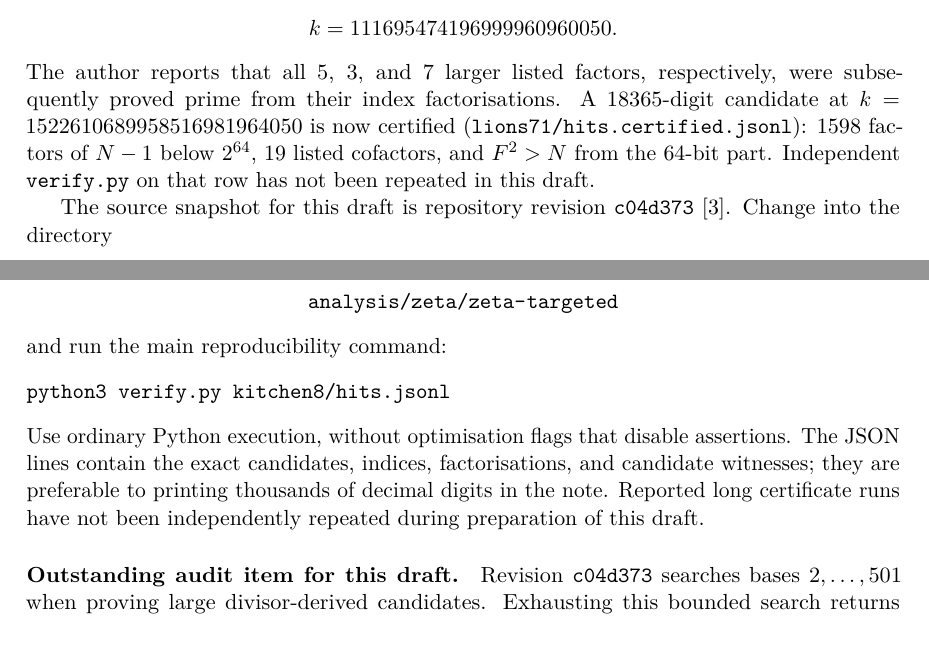
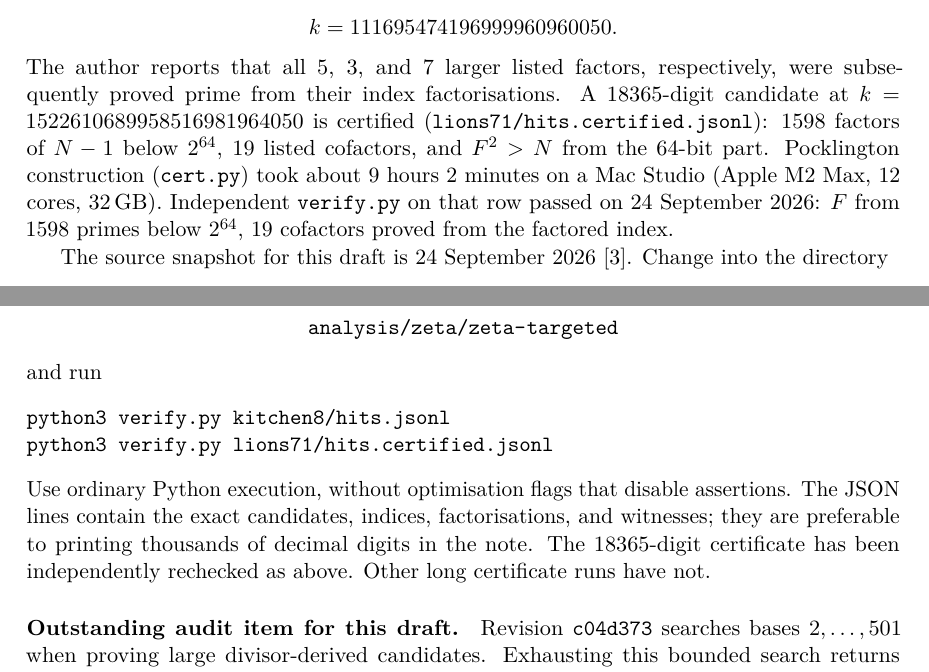
Before and after one commit to hasjack/nm-notebook, a LaTeX paper (paper/zeta-doors.tex): two parts of pages 4 and 5 of 6, joined at a grey line, cut so that both start at the same text. Compiled offline with pdfLaTeX.

Commit message:
Zeta-doors note: 18365-digit certificate independently verified
verify.py passed 24 Sep 2026. PDF and lab note iframe updated.

```diff
--- a/paper/zeta-doors.tex
+++ b/paper/zeta-doors.tex
@@ -261,25 +261,30 @@
 The author reports that all $5$, $3$, and $7$ larger listed factors,
 respectively, were subsequently proved prime from their index
 factorisations. A 18365-digit candidate at
-$k=1522610689958516981964050$ is now certified
+$k=1522610689958516981964050$ is certified
 (\path{lions71/hits.certified.jsonl}): 1598 factors of $N-1$ below $2^{64}$,
-19 listed cofactors, and $F^2>N$ from the 64-bit part. Independent
-\path{verify.py} on that row has not been repeated in this draft.
+19 listed cofactors, and $F^2>N$ from the 64-bit part. Pocklington
+construction (\path{cert.py}) took about 9 hours 2 minutes on a Mac Studio
+(Apple M2 Max, 12 cores, 32\,GB). Independent \path{verify.py} on that row
+passed on 24 September 2026:
+$F$ from 1598 primes below $2^{64}$, 19 cofactors proved from the
+factored index.
 
-The source snapshot for this draft is repository revision
-\texttt{c04d373} \cite{repo}. Change into the directory
+The source snapshot for this draft is 24 September 2026 \cite{repo}.
+Change into the directory
 \begin{center}
 \path{analysis/zeta/zeta-targeted}
 \end{center}
-and run the main reproducibility command:
+and run
 \begin{verbatim}
 python3 verify.py kitchen8/hits.jsonl
+python3 verify.py lions71/hits.certified.jsonl
 \end{verbatim}
 Use ordinary Python execution, without optimisation flags that disable
 assertions. The JSON lines contain the exact candidates, indices,
-factorisations, and candidate witnesses; they are preferable to printing
-thousands of decimal digits in the note. Reported long certificate runs
-have not been independently repeated during preparation of this draft.
+factorisations, and witnesses; they are preferable to printing thousands
+of decimal digits in the note. The 18365-digit certificate has been
+independently rechecked as above. Other long certificate runs have not.
 
 \paragraph{Outstanding audit item for this draft.}
 Revision \texttt{c04d373} searches bases $2,\ldots,501$ when proving
```
Also changed, not shown: paper/zeta-doors.pdf, 2 other files.
